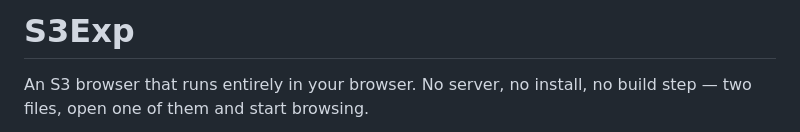
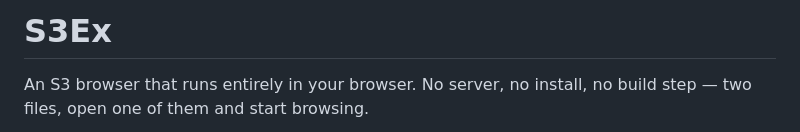
Before and after one commit to WeSpeakEnglish/S3Exp, a Markdown page: README.md, the part around the change. GitHub-like rendering.

Commit message:
Rename project from S3Exp to S3Ex

```diff
--- a/README.md
+++ b/README.md
@@ -1,4 +1,4 @@
-# S3Exp
+# S3Ex
 
 An S3 browser that runs entirely in your browser. No server, no install, no build step — two files, open one of them and start browsing.
 
```
